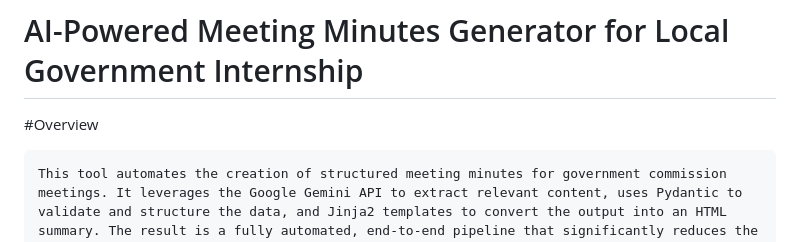
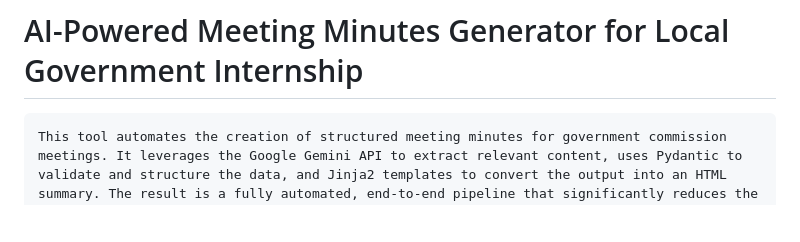
Before and after one commit to austin-compton5/Ai-Powered-Minutes-Generator, a Markdown page: README.md, the part around one of its changes. Rendered like a GitHub page; blank space fills up the shorter version.

````diff
--- a/README.md
+++ b/README.md
@@ -1,7 +1,5 @@
 
 # AI-Powered Meeting Minutes Generator for Local Government Internship
-
-#Overview
 
 ```
 This tool automates the creation of structured meeting minutes for government commission meetings. It leverages the Google Gemini API to extract relevant content, uses Pydantic to validate and structure the data, and Jinja2 templates to convert the output into an HTML summary. The result is a fully automated, end-to-end pipeline that significantly reduces the manual effort required by staff to document commission meetings.
````
Also changed, not shown: other parts of README.md (+1 -1 lines).
